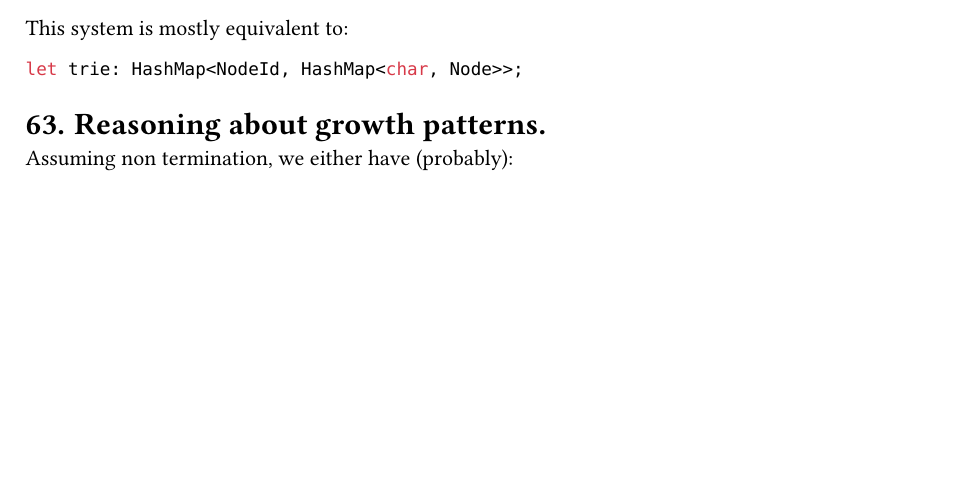
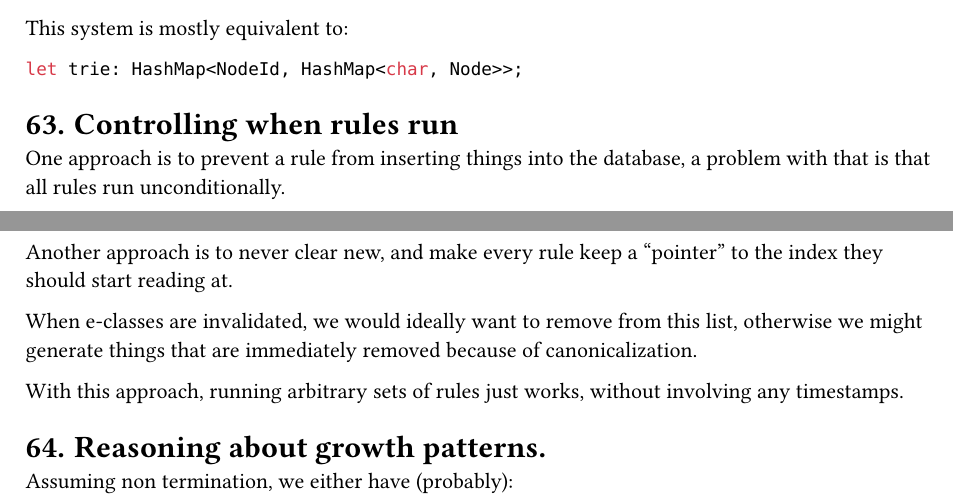
Before and after one commit to oatlog/oatlog, a Typst document (doc/ideas/main.typ): part of page 39 of 47 before the commit and two parts of pages 39 and 40 of 47 after it, the two joined at a grey line, cut so that both start at the same text, the shorter picture padded with empty space. Compiled offline with Typst 0.15.

Commit message:
ideas: scheduling rulesets

````diff
--- a/doc/ideas/main.typ
+++ b/doc/ideas/main.typ
@@ -2320,6 +2320,17 @@ This system is mostly equivalent to:
 let trie: HashMap<NodeId, HashMap<char, Node>>;
 ```
 
+= Controlling when rules run
+
+One approach is to prevent a rule from inserting things into the database, a problem with that is that all rules run unconditionally.
+
+Another approach is to never clear new, and make every rule keep a "pointer" to the index they should start reading at.
+
+When e-classes are invalidated, we would ideally want to remove from this list, otherwise we might generate things that are immediately removed because of canonicalization.
+
+With this approach, running arbitrary sets of rules just works, without involving any timestamps.
+
+
 = Reasoning about growth patterns.
 
 Assuming non termination, we either have (probably):
````
